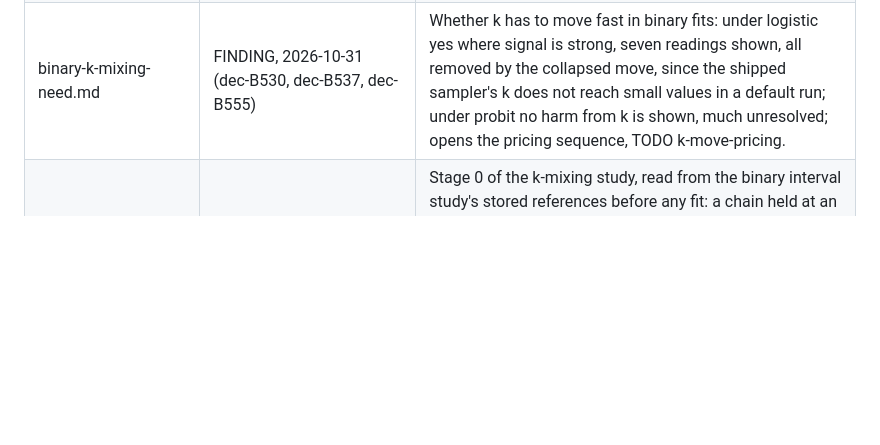
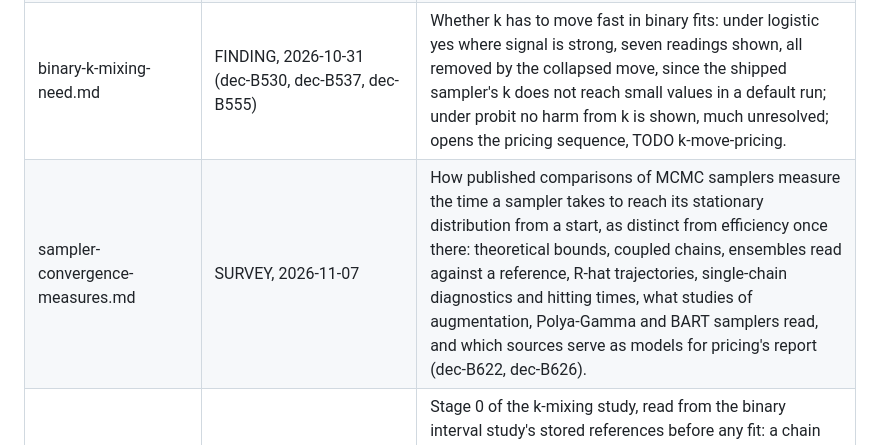
Before and after one commit to vdorie/dbarts, a Markdown page: docs/design/INDEX.md, the part around the change. GitHub-like rendering; blank space fills up the shorter version.

Commit message:
Survey how published sampler comparisons measure the time to reach the stationary distribution

```diff
--- a/docs/design/INDEX.md
+++ b/docs/design/INDEX.md
@@ -41,6 +41,7 @@ Columns: `file | STATUS | one-liner`.
 | binary-k-fixed-or-drawn.md | FINDING, 2026-10-09 | Whether a binary fit's k needs a prior: on probit and logistic, fixed k against drawn k at two chain lengths; a fixed k is not good enough, chi(1.5, 2) stays, logistic's k does not converge at any length tried and the collapsed move should be planned (dec-B404, dec-B390). |
 | binary-interval-pilot.md | FINDING, 2026-10-17 (dec-B462) | The pilot of the binary interval study, stopped there: the collapsed scale move against the shipped sampler at equal time, both links; no gain on effects or false declarations, the frozen probability reading shows harm that comes from near-deterministic truths where a posterior mean lies outside its own interval, the real-outcome gap is mostly saturated rows and single-precision rounding, the move costs 0.6 to 30 percent more per iteration, and a different study replaces the main run. |
 | binary-k-mixing-need.md | FINDING, 2026-10-31 (dec-B530, dec-B537, dec-B555) | Whether k has to move fast in binary fits: under logistic yes where signal is strong, seven readings shown, all removed by the collapsed move, since the shipped sampler's k does not reach small values in a default run; under probit no harm from k is shown, much unresolved; opens the pricing sequence, TODO k-move-pricing. |
+| sampler-convergence-measures.md | SURVEY, 2026-11-07 | How published comparisons of MCMC samplers measure the time a sampler takes to reach its stationary distribution from a start, as distinct from efficiency once there: theoretical bounds, coupled chains, ensembles read against a reference, R-hat trajectories, single-chain diagnostics and hitting times, what studies of augmentation, Polya-Gamma and BART samplers read, and which sources serve as models for pricing's report (dec-B622, dec-B626). |
 | binary-k-mixing-screen.md | PREDICTION, 2026-10-29 | Stage 0 of the k-mixing study, read from the binary interval study's stored references before any fit: a chain held at an extreme of k loses coverage, but runs whose chains sit at different values of k stay well inside the 0.02 bar on every regime the stored problems stand for (worst 0.010, small samples under logistic); near separation has no interior quantity to read. |
 | ordinal.md | LANDED, 2026-07-18 | Adds ordered-categorical responses (`family = "ordinal"`) via cumulative probit with sampled cutpoints; K = 2 reduces bitwise to probit. |
 | multinomial.md | LANDED, 2026-07-15/17 | Adds multinomial responses (`family = "multinomial"`): K constant-leaf forests coupled by a softmax link. |
```
Also changed, not shown: docs/design/sampler-convergence-measures.md (added, +281 -0 lines).
